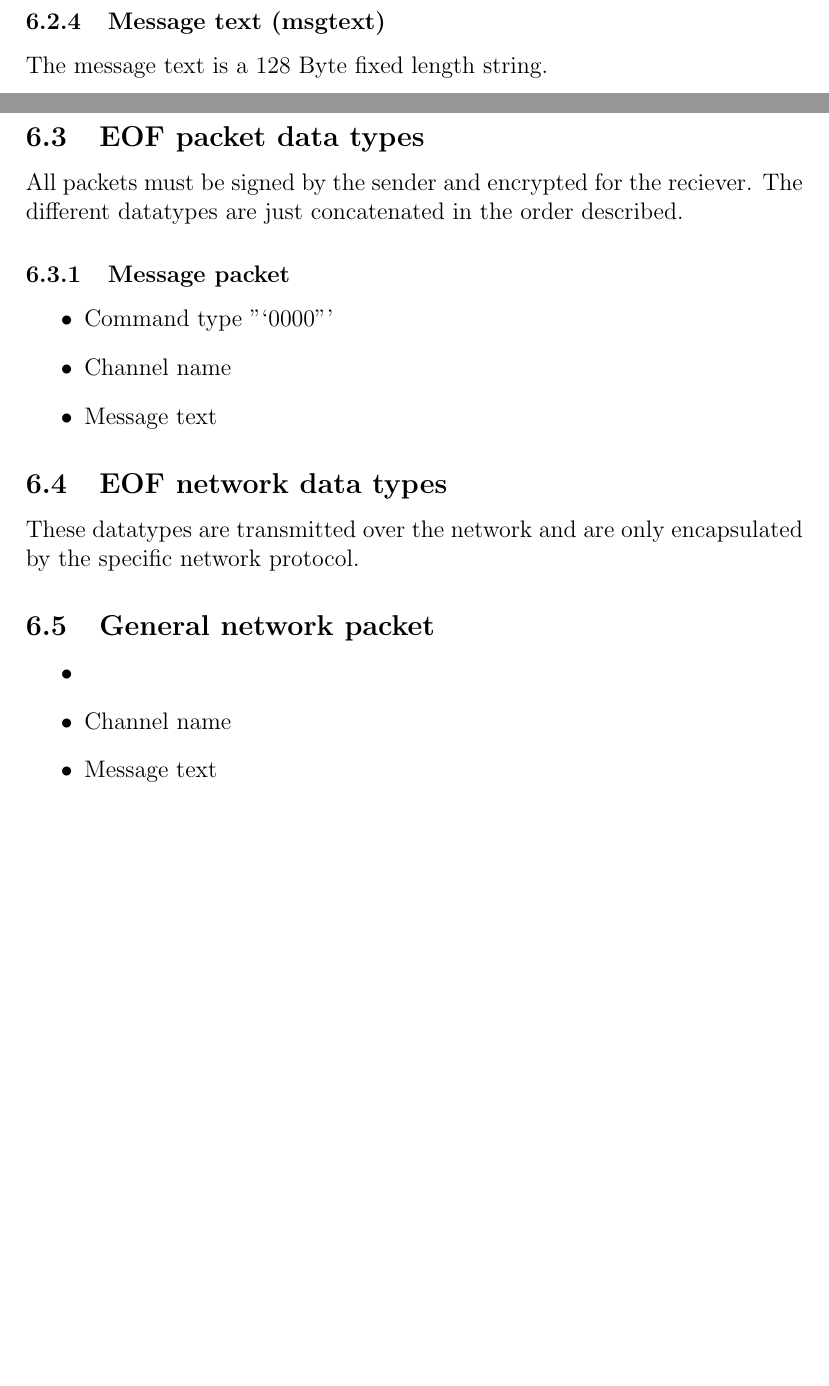
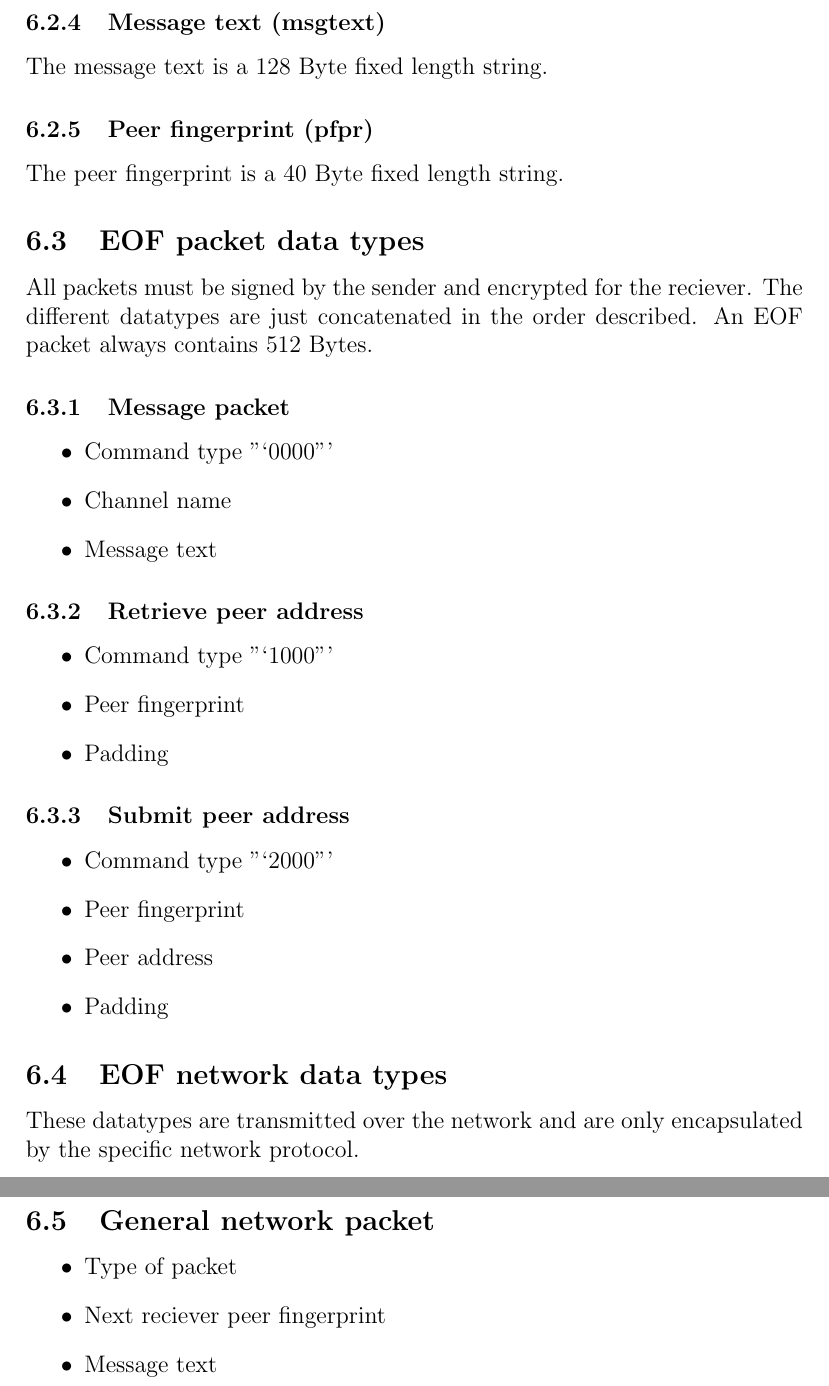
Before and after one commit to telmich/ceofhack, a LaTeX document (basics/basics.tex): two parts of pages 6 and 7 of 7 before the commit and two parts of pages 7 and 8 of 8 after it, joined at a grey line, cut so that both start at the same text, the shorter picture padded with empty space. Compiled offline with pdfLaTeX.

Commit message:
implement peer address transport
Signed-off-by: Nico Schottelius <nico@denkbrett.schottelius.org>

```diff
--- a/basics/basics.tex
+++ b/basics/basics.tex
@@ -153,10 +156,14 @@ The channel name is a 128 Byte fixed length string.
 \subsubsection{Message text (msgtext)}
 The message text is a 128 Byte fixed length string.
 % -----------------------------------------------------------------------------
+\subsubsection{Peer fingerprint (pfpr)}
+The peer fingerprint is a 40 Byte fixed length string.
+% -----------------------------------------------------------------------------
 \subsection{EOF packet data types}
 All packets must be signed by the sender and encrypted for the reciever.
 The different datatypes are just concatenated in the order
 described.
+An EOF packet always contains 512 Bytes.
 % -----------------------------------------------------------------------------
 \subsubsection{Message packet}
 \begin{itemize}
@@ -164,8 +171,21 @@ described.
 \item Channel name
 \item Message text
 \end{itemize}
-
-
+% -----------------------------------------------------------------------------
+\subsubsection{Retrieve peer address}
+\begin{itemize}
+\item Command type "`1000"'
+\item Peer fingerprint
+\item Padding
+\end{itemize}
+% -----------------------------------------------------------------------------
+\subsubsection{Submit peer address}
+\begin{itemize}
+\item Command type "`2000"'
+\item Peer fingerprint
+\item Peer address
+\item Padding
+\end{itemize}
 % -----------------------------------------------------------------------------
 \subsection{EOF network data types}
 These datatypes are transmitted over the network and are only
@@ -173,8 +193,8 @@ encapsulated by the specific network protocol.
 % -----------------------------------------------------------------------------
 \subsection{General network packet}
 \begin{itemize}
-\item
-\item Channel name
+\item Type of packet
+\item Next reciever peer fingerprint
 \item Message text
 \end{itemize}
 % -----------------------------------------------------------------------------
```
Also changed, not shown: basics/basics.tex (3 more changed lines).
